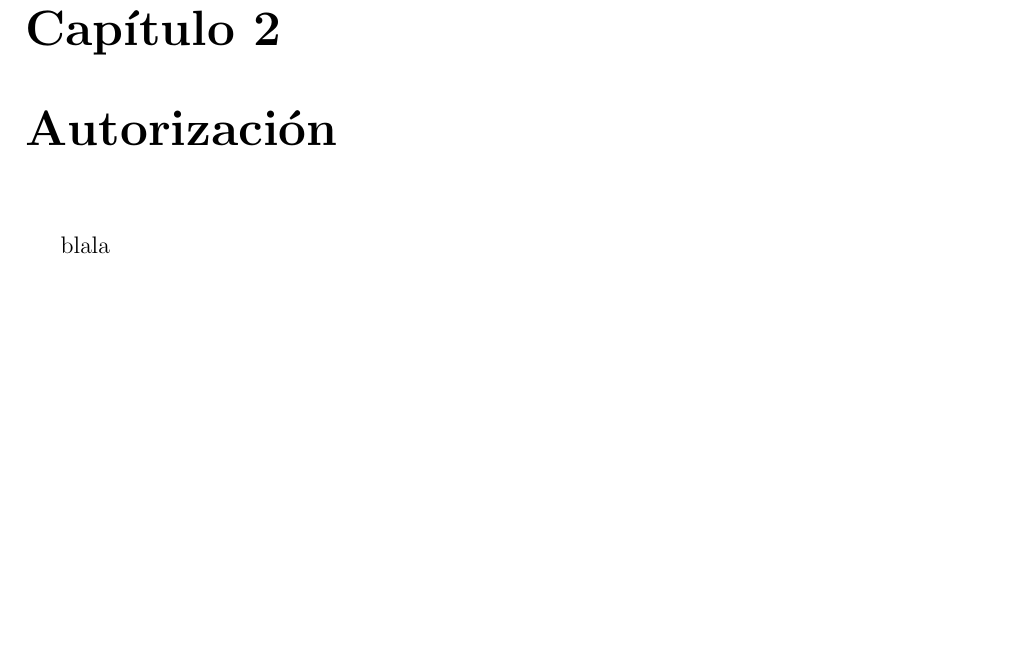
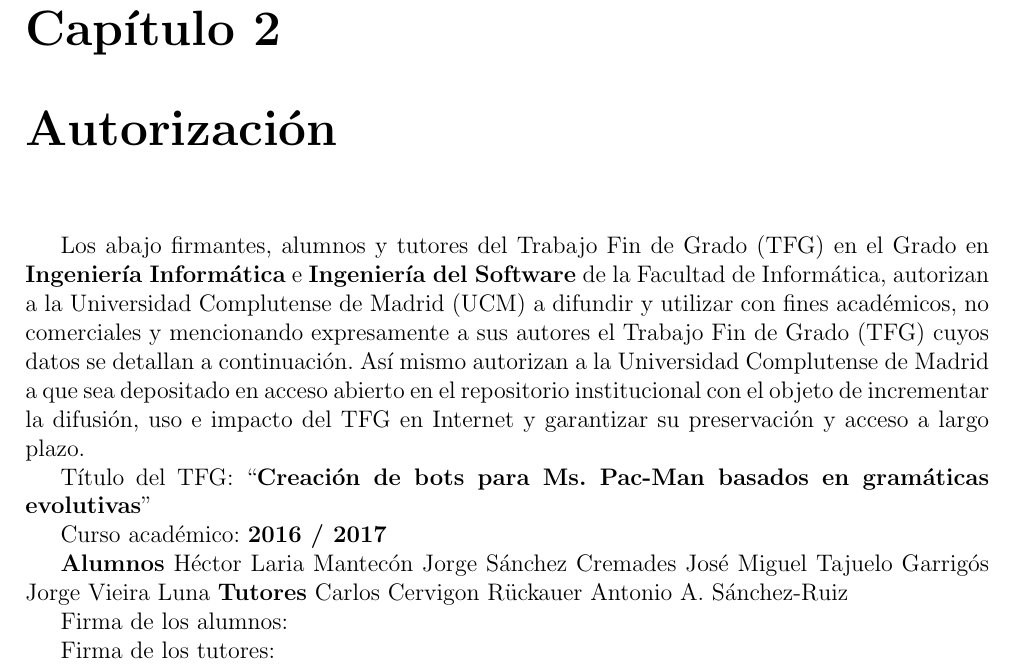
Before and after one commit to hecoding/Pac-Man, a LaTeX document (main.tex, which reads capitulos/autorizacion.tex): part of page 6 of 21, cut so that both start at the same text, the shorter picture padded with empty space. Compiled offline with pdfLaTeX.

Commit message:
autorizacion

```diff
--- a/capitulos/autorizacion.tex
+++ b/capitulos/autorizacion.tex
@@ -1,2 +1,16 @@
 \chapter{Autorización}
-blala
+Los abajo firmantes, alumnos y tutores del Trabajo Fin de Grado (TFG) en el Grado en \textbf{Ingeniería Informática} e \textbf{Ingeniería del Software} de la Facultad de Informática, autorizan a la Universidad Complutense de Madrid (UCM) a difundir y utilizar con fines académicos, no comerciales y mencionando expresamente a sus autores el Trabajo Fin de Grado (TFG) cuyos datos se detallan a continuación. Así mismo autorizan a la Universidad Complutense de Madrid a que sea depositado en acceso abierto en el repositorio institucional con el objeto de incrementar la difusión, uso e impacto del TFG en Internet y garantizar su preservación y acceso a largo plazo.
+
+Título del TFG: ``\textbf{Creación de bots para Ms. Pac-Man basados en gramáticas evolutivas}''
+
+Curso académico: \textbf{2016 / 2017}
+
+           \textbf{Alumnos}
+Héctor Laria Mantecón     Jorge Sánchez Cremades
+José Miguel Tajuelo Garrigós    Jorge Vieira Luna
+\textbf{Tutores}
+Carlos Cervigon Rückauer     Antonio A. Sánchez-Ruiz
+
+Firma de los alumnos:
+
+Firma de los tutores:
```
